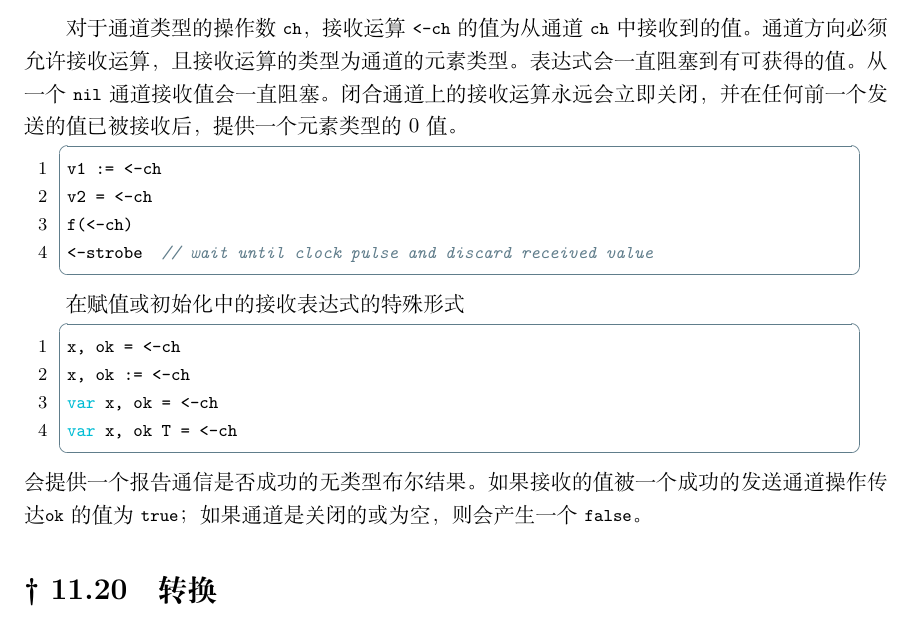
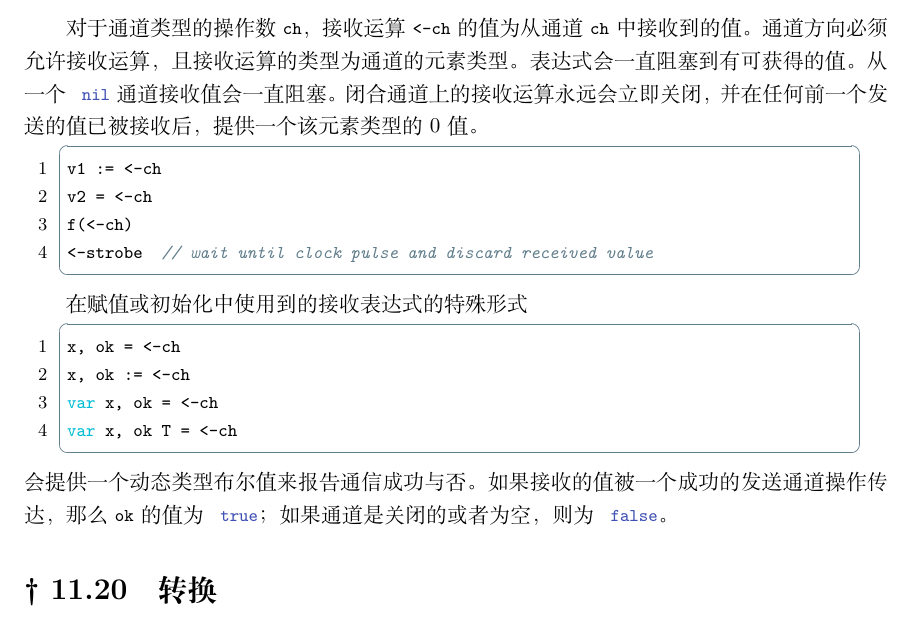
Before and after one commit to sanfusu/Article, a LaTeX document (Go/Main.tex, which reads Go/Expressions.tex): part of page 54 of 91, cut so that both start at the same text. Compiled offline with XeLaTeX.

Commit message:
polish the section: recv operator

```diff
--- a/Go/Expressions.tex
+++ b/Go/Expressions.tex
@@ -876,12 +876,12 @@ var x *int = nil
 &*x  // causes a run-time panic
 \end{lstlisting}
 
-\section{接收运算符}
-对于通道类型的操作数 \code|ch|，接收运算 \code|<-ch| 的值为从通道 \code|ch| 中接收到的值。
+\section{接收运算符} \label{sec:recv operator}
+对于\hyperref[sec:channel type]{通道类型}的操作数 \gocode|ch|，接收运算 \gocode|<-ch| 的值为从通道 \gocode|ch| 中接收到的值。
 通道方向必须允许接收运算，且接收运算的类型为通道的元素类型。
 表达式会一直阻塞到有可获得的值。
-从一个 \code|nil| 通道接收值会一直阻塞。
-闭合通道上的接收运算永远会立即关闭，并在任何前一个发送的值已被接收后，提供一个元素类型的 0 值。
+从一个 \gocode|nil| 通道接收值会一直阻塞。
+闭合通道上的接收运算永远会立即关闭，并在任何前一个发送的值已被接收后，提供一个该元素类型的 0 值。
 \begin{lstlisting}[style=golang]
 v1 := <-ch
 v2 = <-ch
@@ -889,16 +889,16 @@ f(<-ch)
 <-strobe  // wait until clock pulse and discard received value
 \end{lstlisting}
 
-在赋值或初始化中的接收表达式的特殊形式
+在赋值或初始化中使用到的接收表达式的特殊形式
 \begin{lstlisting}[style=golang]
 x, ok = <-ch
 x, ok := <-ch
 var x, ok = <-ch
 var x, ok T = <-ch
 \end{lstlisting}
-会提供一个报告通信是否成功的无类型布尔结果。
-如果接收的值被一个成功的发送通道操作传达\code|ok| 的值为 \code|true|；
-如果通道是关闭的或为空，则会产生一个 \code|false|。
+会提供一个动态类型布尔值来报告通信成功与否。
+如果接收的值被一个成功的发送通道操作传达，那么 \gocode|ok| 的值为 \gocode|true|；
+如果通道是关闭的或者为空，则为 \gocode|false|。
 
 \section{转换}
 转换是 \code|T(x)| 形式的表达式，其中 \code|T| 是一个类型且 \code|x| 是一个可以被转换为类型 \code|T| 的表达式。
```
